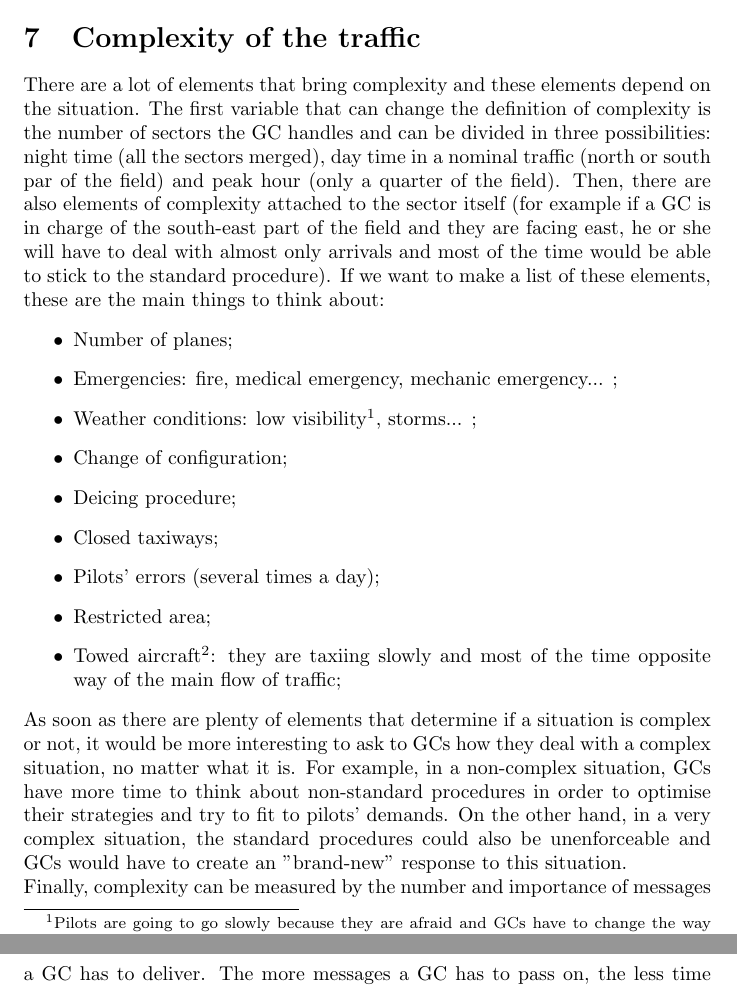
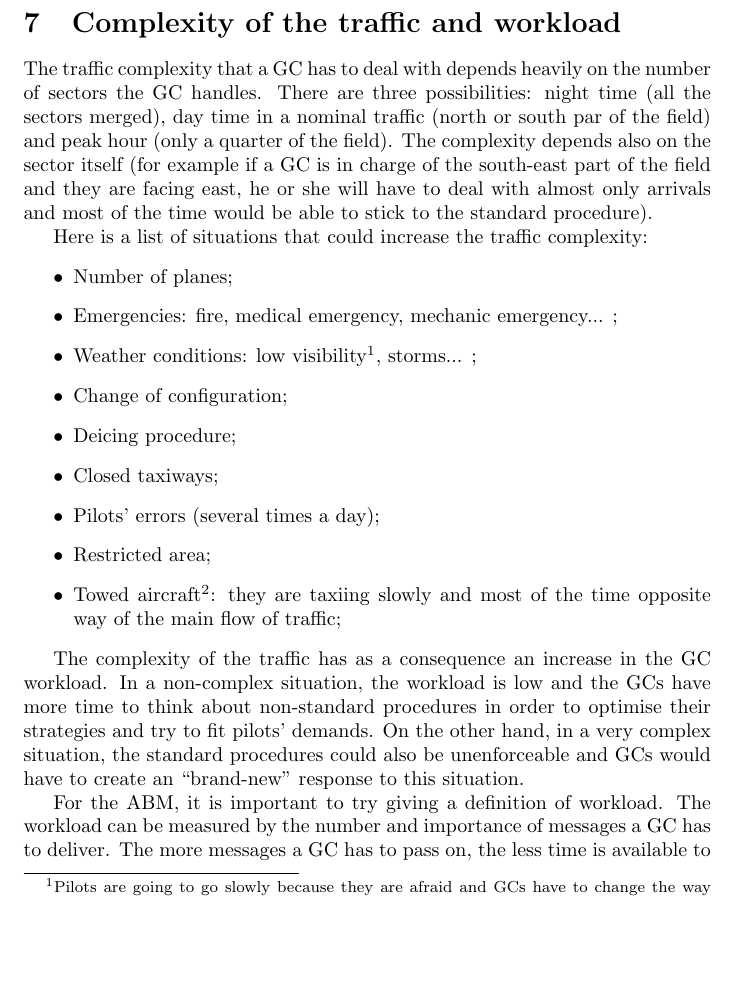
Before and after one commit to RitaMaestri/JumeauNumerique, a LaTeX document (Latex/Interviews/Loic interview/Loic Interview.tex): two parts of pages 7 and 8 of 8 before the commit and part of page 7 of 8 after it, the two joined at a grey line, cut so that both start at the same text, the shorter picture padded with empty space. Compiled offline with pdfLaTeX.

Commit message:
Completed Loic's interview

```diff
--- a/Latex/Interviews/Loic interview/Loic Interview.tex
+++ b/Latex/Interviews/Loic interview/Loic Interview.tex
@@ -117,11 +124,10 @@ Pilots have a GPS with the map of the taxiways, but they have to know the names
 
 The speed of taxiing is influenced by the knowledge that the pilot has of the airport.
 
-\section{Tower supervisor}
-He or she is in charge of the coordination with the whole world: weather conditions, emergencies, strategies, configuration changes, delayed or early aircrafts, deicing bay, DMAN...
+\section{Complexity of the traffic and workload}
+The traffic complexity that a GC has to deal with depends heavily on the number of sectors the GC handles. There are three possibilities: night time (all the sectors merged), day time in a nominal traffic (north or south par of the field) and peak hour (only a quarter of the field). The complexity depends also on the sector itself (for example if a GC is in charge of the south-east part of the field and they are facing east, he or she will have to deal with almost only arrivals and most of the time would be able to stick to the standard procedure).
 
-\section{Complexity of the traffic}
-There are a lot of elements that bring complexity and these elements depend on the situation. The first variable that can change the definition of complexity is the number of sectors the GC handles and can be divided in three possibilities: night time (all the sectors merged), day time in a nominal traffic (north or south par of the field) and peak hour (only a quarter of the field). Then, there are also elements of complexity attached to the sector itself (for example if a GC is in charge of the south-east part of the field and they are facing east, he or she will have to deal with almost only arrivals and most of the time would be able to stick to the standard procedure). If we want to make a list of these elements, these are the main things to think about:
+Here is a list of situations that could increase the traffic complexity:
 \begin{itemize}
     \item Number of planes;
     \item Emergencies: fire, medical emergency, mechanic emergency... ;
@@ -133,8 +139,12 @@ There are a lot of elements that bring complexity and these elements depend on t
     \item Restricted area;
     \item Towed aircraft\footnote{between maintenance areas and terminals or between terminals}: they are taxiing slowly and most of the time opposite way of the main flow of traffic;
 \end{itemize}
-As soon as there are plenty of elements that determine if a situation is complex or not, it would be more interesting to ask to GCs how they deal with a complex situation, no matter what it is. For example, in a non-complex situation, GCs have more time to think about non-standard procedures in order to optimise their strategies and try to fit to pilots' demands. On the other hand, in a very complex situation, the standard procedures could also be unenforceable and GCs would have to create an "brand-new" response to this situation.\\
-Finally, complexity can be measured by the number and importance of messages a GC has to deliver. The more messages a GC has to pass on, the less time is available to think about his or her strategy and so the more complex the situation becomes. At most, a GC can deliver around 6-7 messages\footnote{Pilots have to confirm that they received the message by repeating it so it doubles the length of a message.} per minute during a period a 10-15 minutes (it would be to difficult to carry on on that tempo during a longer period).
+
+The complexity of the traffic has as a consequence an increase in the GC workload.
+In a non-complex situation, the workload is low and the GCs have more time to think about non-standard procedures in order to optimise their strategies and try to fit pilots' demands.
+On the other hand, in a very complex situation, the standard procedures could also be unenforceable and GCs would have to create an ``brand-new" response to this situation.
+
+For the ABM, it is important to try giving a definition of workload. The workload can be measured by the number and importance of messages a GC has to deliver. The more messages a GC has to pass on, the less time is available to think about his or her strategy. At most, a GC can deliver around 6-7 messages\footnote{Pilots have to confirm that they received the message by repeating it so it doubles the length of a message.} per minute during a period a 10-15 minutes (it would be to difficult to carry on on that tempo during a longer period).
 
 
 \section{ABM}
```
Also changed, not shown: Latex/Interviews/Loic interview/Loic Interview.pdf, Latex/Interviews/Loic interview/Loic Interview.tex (19 more changed lines), 3 other files.
